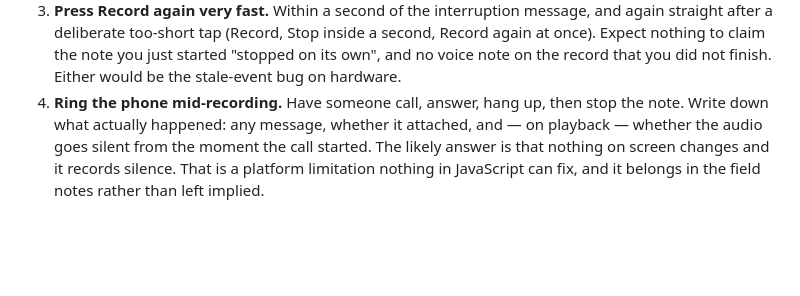
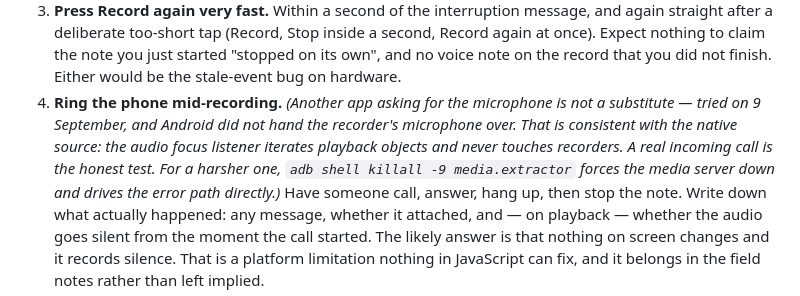
Before and after one commit to MagicIndustries/CorymbiaAndroidFieldKit, a Markdown page: docs/media-hardware-checklist.md, the part around the change. Rendered like a GitHub page; blank space fills up the shorter version.

```diff
--- a/docs/media-hardware-checklist.md
+++ b/docs/media-hardware-checklist.md
@@ -41,7 +41,12 @@ question a mock cannot answer, and the history says that is exactly where this s
    straight after a deliberate too-short tap (Record, Stop inside a second, Record again at
    once). Expect nothing to claim the note you just started "stopped on its own", and no voice
    note on the record that you did not finish. Either would be the stale-event bug on hardware.
-4. **Ring the phone mid-recording.** Have someone call, answer, hang up, then stop the note.
+4. **Ring the phone mid-recording.** *(Another app asking for the microphone is not a
+   substitute — tried on 9 September, and Android did not hand the recorder's microphone
+   over. That is consistent with the native source: the audio focus listener iterates
+   playback objects and never touches recorders. A real incoming call is the honest test.
+   For a harsher one, `adb shell killall -9 media.extractor` forces the media server down
+   and drives the error path directly.)* Have someone call, answer, hang up, then stop the note.
    Write down what actually happened: any message, whether it attached, and — on playback —
    whether the audio goes silent from the moment the call started. The likely answer is that
    nothing on screen changes and it records silence. That is a platform limitation nothing in
```
Also changed, not shown: CLAUDE.md (+12 -0 lines).
